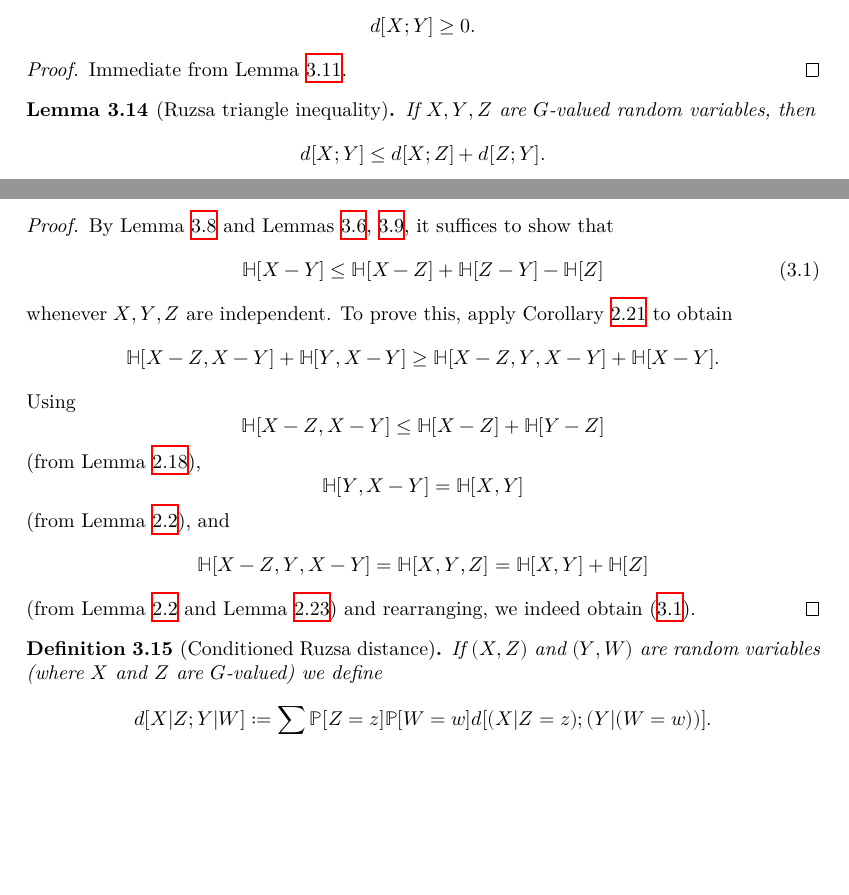
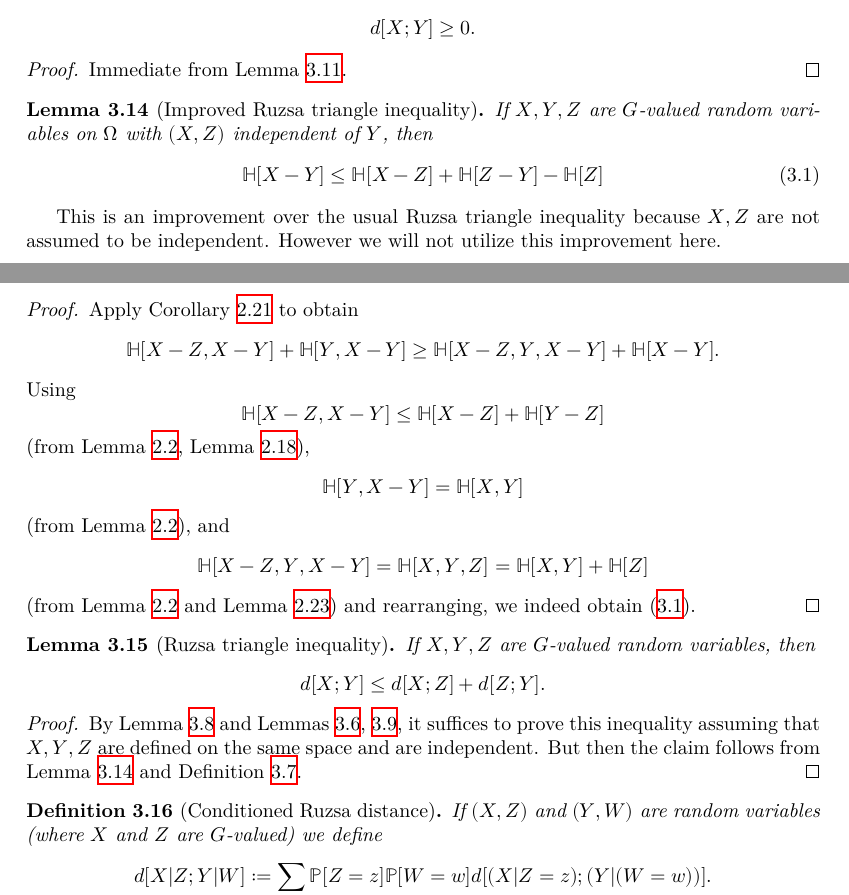
Before and after one commit to teorth/pfr, a LaTeX document (blueprint/src/print.tex, which reads blueprint/src/chapter/distance.tex): two parts of pages 8 and 9 of 24, joined at a grey line, cut so that both start at the same text, the shorter picture padded with empty space. Compiled offline with XeLaTeX.

Commit message:
Split up Ruzsa triangle inequality into two lemmas

```diff
--- a/blueprint/src/chapter/distance.tex
+++ b/blueprint/src/chapter/distance.tex
@@ -133,23 +133,31 @@ $$  \bbH[X-Y] - \bbH[X], \bbH[X-Y] - \bbH[Y] \leq 2d[X;Y].$$
 \begin{proof} \uses{ruzsa-diff} Immediate from Lemma \ref{ruzsa-diff}.
 \end{proof}
 
+\begin{lemma}[Improved Ruzsa triangle inequality]\label{ruzsa-triangle-improved}\leanok  If $X,Y,Z$ are $G$-valued random variables on $\Omega$ with $(X,Z)$ independent of $Y$, then
+  \begin{equation}\label{submod-explicit} \bbH[X - Y] \leq \bbH[X-Z] + \bbH[Z-Y] - \bbH[Z]\end{equation}
+\end{lemma}
+
+This is an improvement over the usual Ruzsa triangle inequality because $X,Z$ are not assumed to be independent.  However we will not utilize this improvement here.
+
+\begin{proof}\uses{alt-submodularity,subadditive, relabeled-entropy, add-entropy}
+  Apply Corollary \ref{alt-submodularity} to obtain
+  \[ \bbH[X - Z, X - Y] + \bbH[Y, X - Y] \geq \bbH[X - Z, Y, X - Y] + \bbH[X - Y].\]
+  Using
+  \[ \bbH[X - Z, X - Y] \leq \bbH[X - Z] + \bbH[Y - Z]\]
+  (from Lemma \ref{relabeled-entropy}, Lemma \ref{subadditive}),
+  \[ \bbH[Y, X - Y] = \bbH[X, Y] \]
+  (from Lemma \ref{relabeled-entropy}), and
+  \[ \bbH[X - Z, Y, X - Y] = \bbH[X, Y, Z] = \bbH[X, Y] + \bbH[Z]\]
+  (from Lemma \ref{relabeled-entropy} and Lemma \ref{add-entropy}) and rearranging, we indeed obtain~\eqref{submod-explicit}.
+\end{proof}
+
 \begin{lemma}[Ruzsa triangle inequality]\label{ruzsa-triangle}
 \lean{rdist_triangle}\leanok
   If $X,Y,Z$ are $G$-valued random variables, then
 $$ d[X;Y] \leq d[X;Z] + d[Z;Y].$$
 \end{lemma}
 
-\begin{proof}\uses{alt-submodularity,subadditive, relabeled-entropy, add-entropy, ruz-indep} By Lemma \ref{ruz-copy} and Lemmas \ref{independent-exist}, \ref{ruz-indep}, it suffices to show that
-\begin{equation}\label{submod-explicit} \bbH[X - Y] \leq \bbH[X-Z] + \bbH[Z-Y] - \bbH[Z]\end{equation}
-whenever $X, Y, Z$ are independent. To prove this, apply Corollary \ref{alt-submodularity} to obtain
-\[ \bbH[X - Z, X - Y] + \bbH[Y, X - Y] \geq \bbH[X - Z, Y, X - Y] + \bbH[X - Y].\]
-Using
-\[ \bbH[X - Z, X - Y] \leq \bbH[X - Z] + \bbH[Y - Z]\]
-(from Lemma \ref{subadditive}),
-\[ \bbH[Y, X - Y] = \bbH[X, Y] \]
-(from Lemma \ref{relabeled-entropy}), and
-\[ \bbH[X - Z, Y, X - Y] = \bbH[X, Y, Z] = \bbH[X, Y] + \bbH[Z]\]
-(from Lemma \ref{relabeled-entropy} and Lemma \ref{add-entropy}) and rearranging, we indeed obtain~\eqref{submod-explicit}.
+\begin{proof}\uses{ruz-copy, ruz-indep, independent-exist, ruzsa-triangle-improved} By Lemma \ref{ruz-copy} and Lemmas \ref{independent-exist}, \ref{ruz-indep}, it suffices to prove this inequality assuming that $X,Y,Z$ are defined on the same space and are independent.  But then the claim follows from Lemma \ref{ruzsa-triangle-improved} and Definition \ref{ruz-dist-def}.
 \end{proof}
 
 \begin{definition}[Conditioned Ruzsa distance]\label{cond-dist-def}
```
Also changed, not shown: blueprint/src/chapter/entropy.tex (+2 -2 lines), 1 other file.
